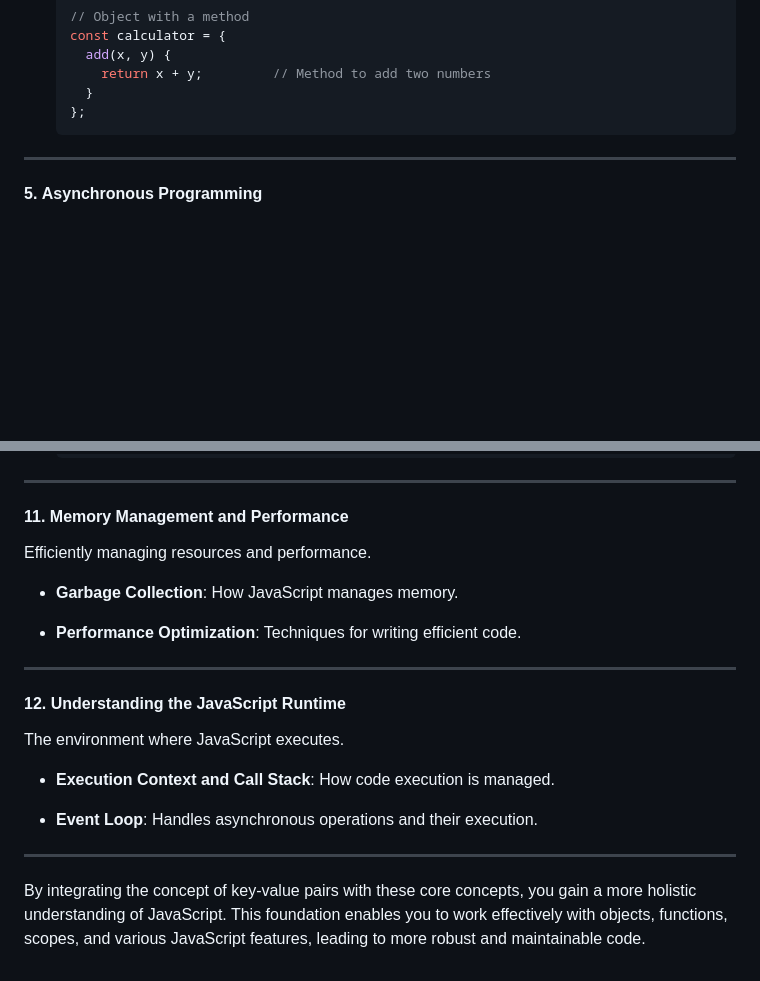
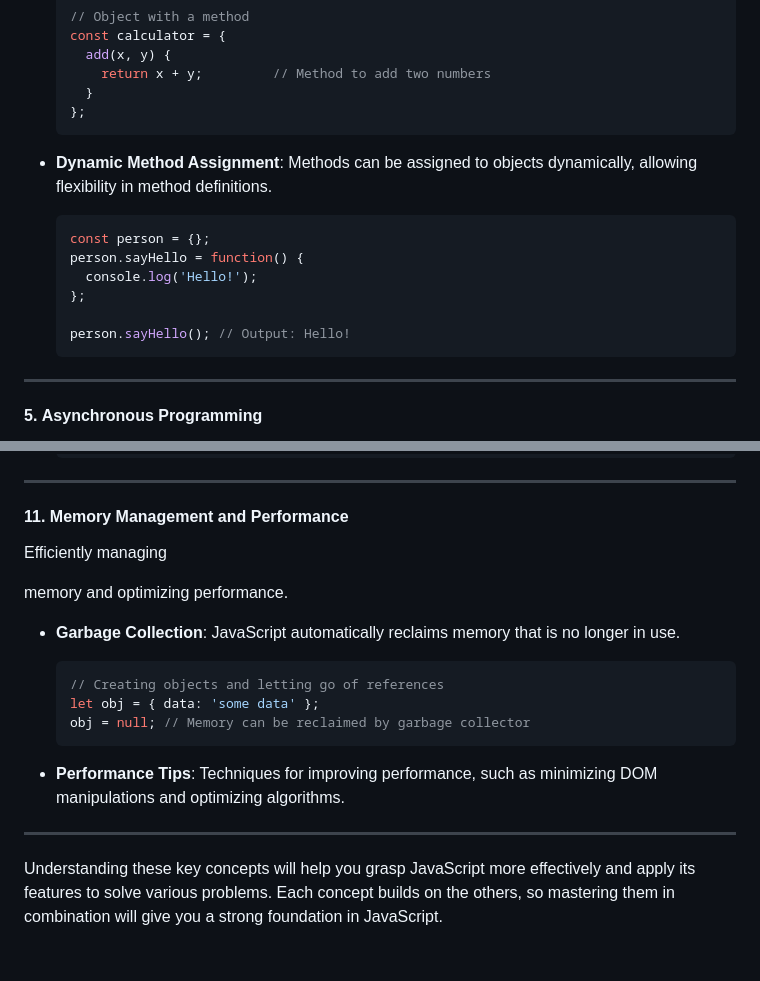
Before and after one commit to 0xNullLight/Coding_BC, a Markdown page: Notes/JS via Key-Value Structures & Core Concepts.md, 2 parts joined by grey strips. GitHub-like rendering; blank space fills up the shorter version.

````diff
--- a/Notes/JS via Key-Value Structures & Core Concepts.md
+++ b/Notes/JS via Key-Value Structures & Core Concepts.md
@@ -149,6 +148,17 @@ Functions in JavaScript are central to the language and can be understood throug
       return x + y;         // Method to add two numbers
     }
   };
+  ```
+
+- **Dynamic Method Assignment**: Methods can be assigned to objects dynamically, allowing flexibility in method definitions.
+
+  ```javascript
+  const person = {};
+  person.sayHello = function() {
+    console.log('Hello!');
+  };
+
+  person.sayHello(); // Output: Hello!
   ```
 
 ---
@@ -314,22 +324,20 @@ Organizing code into reusable modules.
 
 #### 11. **Memory Management and Performance**
 
-Efficiently managing resources and performance.
+Efficiently managing
 
-- **Garbage Collection**: How JavaScript manages memory.
+ memory and optimizing performance.
 
-- **Performance Optimization**: Techniques for writing efficient code.
+- **Garbage Collection**: JavaScript automatically reclaims memory that is no longer in use.
+
+  ```javascript
+  // Creating objects and letting go of references
+  let obj = { data: 'some data' };
+  obj = null; // Memory can be reclaimed by garbage collector
+  ```
+
+- **Performance Tips**: Techniques for improving performance, such as minimizing DOM manipulations and optimizing algorithms.
 
 ---
 
-#### 12. **Understanding the JavaScript Runtime**
-
-The environment where JavaScript executes.
-
-- **Execution Context and Call Stack**: How code execution is managed.
-
-- **Event Loop**: Handles asynchronous operations and their execution.
-
----
-
-By integrating the concept of key-value pairs with these core concepts, you gain a more holistic understanding of JavaScript. This foundation enables you to work effectively with objects, functions, scopes, and various JavaScript features, leading to more robust and maintainable code.
+Understanding these key concepts will help you grasp JavaScript more effectively and apply its features to solve various problems. Each concept builds on the others, so mastering them in combination will give you a strong foundation in JavaScript.
````
Also changed, not shown: other parts of Notes/JS via Key-Value Structures & Core Concepts.md (+0 -1 lines).
